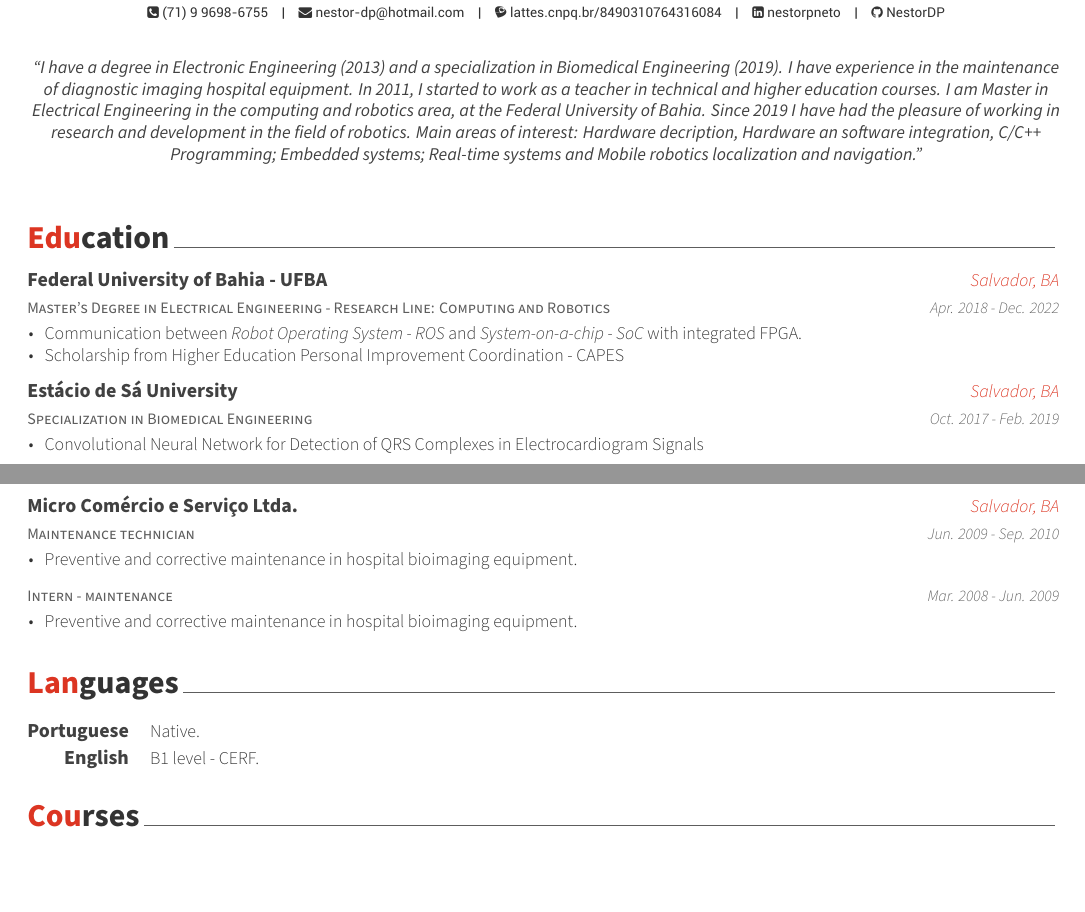
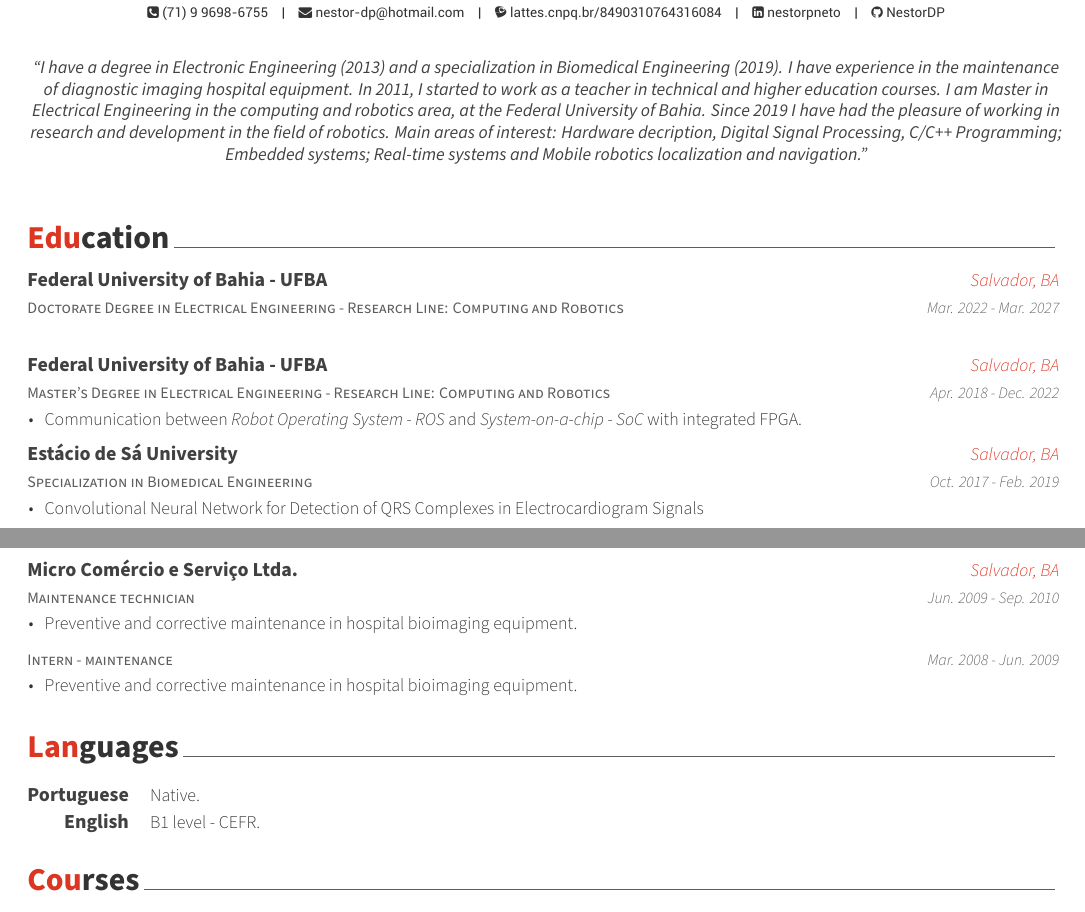
Before and after one commit to NestorDP/CurriculumLatex, a LaTeX CV (cv_nestor.tex, which reads cv/education.tex, cv/idiomas.tex): two parts of pages 1 and 2 of 2, joined at a grey line, cut so that both start at the same text, the shorter picture padded with empty space. The pictures show the PDF file cv_nestor.pdf that the author committed with the source.

Commit message:
add PhD and update abstract

```diff
--- a/cv/education.tex
+++ b/cv/education.tex
@@ -9,6 +9,18 @@
 %-------------------------------------------------------------------------------
 \begin{cventries}
 
+%---------------------------------------------------------
+  \cventry
+    {Doctorate Degree in Electrical Engineering - Research Line: Computing and Robotics} %
+    {Federal University of Bahia - UFBA} % Institution
+    {Salvador, BA} % Location
+    {Mar. 2022 - Mar. 2027} % Date(s)
+    {
+      % \begin{cvitems} % Description(s) bullet points
+      %   \item {Study of the use of FPGA for migration of calibration step algorithms of the Event Selection Online system in the detector ATLAS.}
+      % \end{cvitems}
+    }
+
 
 %---------------------------------------------------------
   \cventry
@@ -19,11 +31,10 @@
     {
       \begin{cvitems} % Description(s) bullet points
         \item {Communication between \textit{Robot Operating System - ROS} and \textit{System-on-a-chip - SoC} with integrated FPGA.}
-        \item {Scholarship from Higher Education Personal Improvement Coordination - CAPES }
+        % \item {Scholarship from Higher Education Personal Improvement Coordination - CAPES }
       \end{cvitems}
     }
 
-%---------------------------------------------------------
 
 %---------------------------------------------------------
   \cventry
--- a/cv/idiomas.tex
+++ b/cv/idiomas.tex
@@ -17,7 +17,7 @@
 %---------------------------------------------------------
   \cvskill
     {English} % Category
-    {B1 level - CERF.} % Skills
+    {B1 level - CEFR.} % Skills
 
 %---------------------------------------------------------
 %  \cvskill
--- a/cv_nestor.tex
+++ b/cv_nestor.tex
@@ -74,7 +74,7 @@
 
 %\quote{``Be the change that you want to see in the world."}
 
-\quote{``I have a degree in Electronic Engineering (2013) and a specialization in Biomedical Engineering (2019). I have experience in the maintenance of diagnostic imaging hospital equipment. In 2011, I started to work as a teacher in technical and higher education courses. I am Master in Electrical Engineering in the computing and robotics area, at the Federal University of Bahia. Since 2019 I have had the pleasure of working in research and development in the field of robotics. Main areas of interest: Hardware decription, Hardware an software integration, C/C++ Programming; Embedded systems; Real-time systems and Mobile robotics localization and navigation.''}
+\quote{``I have a degree in Electronic Engineering (2013) and a specialization in Biomedical Engineering (2019). I have experience in the maintenance of diagnostic imaging hospital equipment. In 2011, I started to work as a teacher in technical and higher education courses. I am Master in Electrical Engineering in the computing and robotics area, at the Federal University of Bahia. Since 2019 I have had the pleasure of working in research and development in the field of robotics. Main areas of interest: Hardware decription, Digital Signal Processing, C/C++ Programming; Embedded systems; Real-time systems and Mobile robotics localization and navigation.''}
 %-------------------------------------------------------------------------------
 \begin{document}
 
```
Also changed, not shown: cv_nestor.pdf, cv/education.tex (3 more changed lines), 1 other file.
